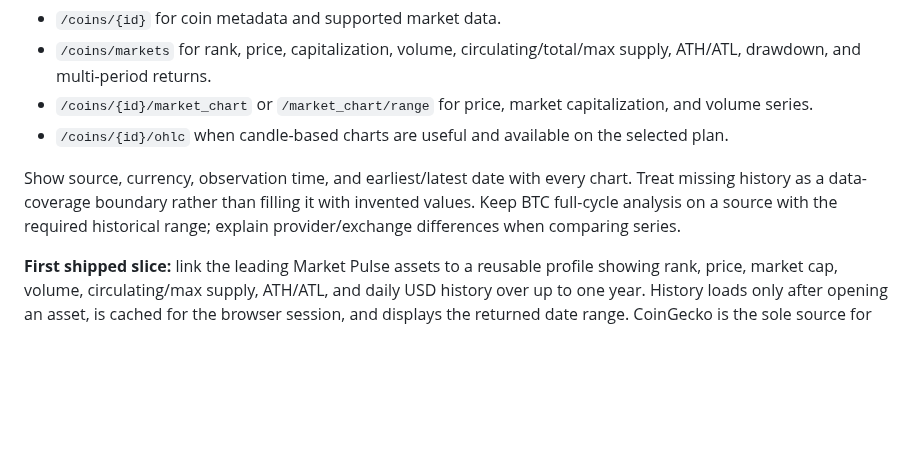
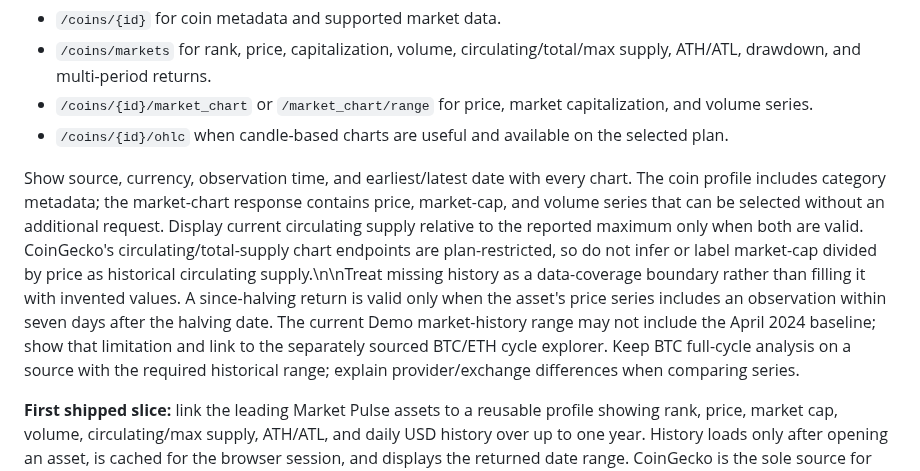
Before and after one commit to konradszymanski/Crypto-Compare, a Markdown page: docs/DATA_PLAN.md, the part around the change. Rendered like a GitHub page; blank space fills up the shorter version.

Commit message:
Document asset research data limits

```diff
--- a/docs/DATA_PLAN.md
+++ b/docs/DATA_PLAN.md
@@ -40,7 +40,7 @@ Potential CoinGecko inputs:
 - `/coins/{id}/market_chart` or `/market_chart/range` for price, market capitalization, and volume series.
 - `/coins/{id}/ohlc` when candle-based charts are useful and available on the selected plan.
 
-Show source, currency, observation time, and earliest/latest date with every chart. Treat missing history as a data-coverage boundary rather than filling it with invented values. Keep BTC full-cycle analysis on a source with the required historical range; explain provider/exchange differences when comparing series.
+Show source, currency, observation time, and earliest/latest date with every chart. The coin profile includes category metadata; the market-chart response contains price, market-cap, and volume series that can be selected without an additional request. Display current circulating supply relative to the reported maximum only when both are valid. CoinGecko's circulating/total-supply chart endpoints are plan-restricted, so do not infer or label market-cap divided by price as historical circulating supply.\n\nTreat missing history as a data-coverage boundary rather than filling it with invented values. A since-halving return is valid only when the asset's price series includes an observation within seven days after the halving date. The current Demo market-history range may not include the April 2024 baseline; show that limitation and link to the separately sourced BTC/ETH cycle explorer. Keep BTC full-cycle analysis on a source with the required historical range; explain provider/exchange differences when comparing series.
 
 **First shipped slice:** link the leading Market Pulse assets to a reusable profile showing rank, price, market cap, volume, circulating/max supply, ATH/ATL, and daily USD history over up to one year. History loads only after opening an asset, is cached for the browser session, and displays the returned date range. CoinGecko is the sole source for this page; BTC cycle research remains on its separately labeled long-history source.
 
```
